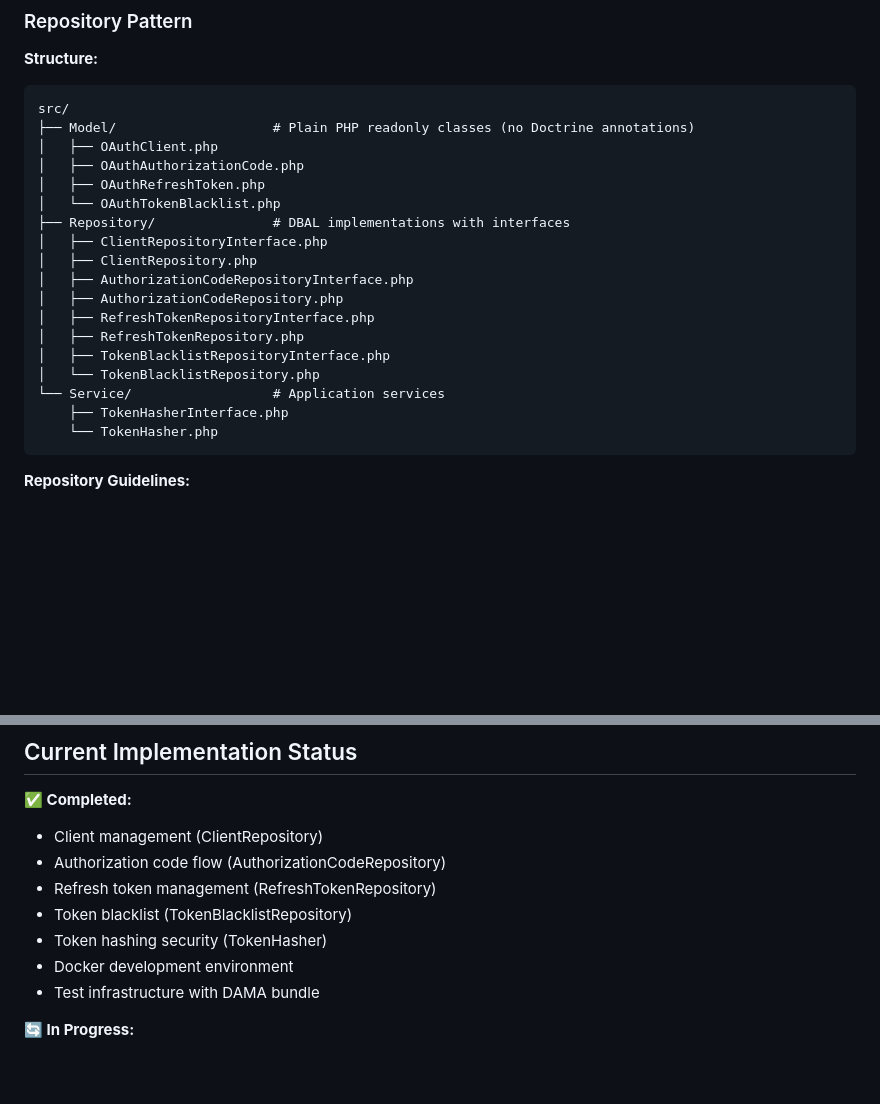
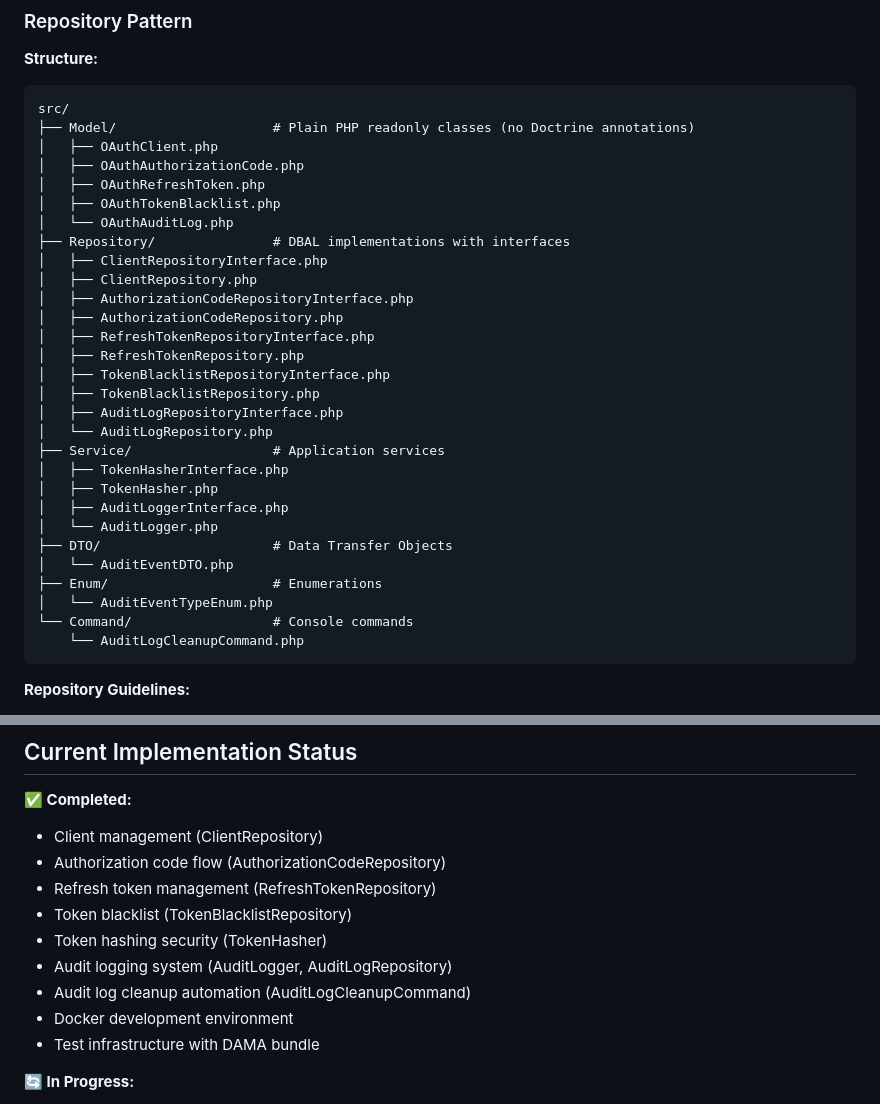
Before and after one commit to nicolas-canfrere/oauth2-server, a Markdown page: CLAUDE.md, 2 parts joined by grey strips. Drawn GitHub-style; blank space fills up the shorter version.

````diff
--- a/CLAUDE.md
+++ b/CLAUDE.md
@@ -170,7 +170,8 @@ src/
 │   ├── OAuthClient.php
 │   ├── OAuthAuthorizationCode.php
 │   ├── OAuthRefreshToken.php
-│   └── OAuthTokenBlacklist.php
+│   ├── OAuthTokenBlacklist.php
+│   └── OAuthAuditLog.php
 ├── Repository/               # DBAL implementations with interfaces
 │   ├── ClientRepositoryInterface.php
 │   ├── ClientRepository.php
@@ -179,10 +180,20 @@ src/
 │   ├── RefreshTokenRepositoryInterface.php
 │   ├── RefreshTokenRepository.php
 │   ├── TokenBlacklistRepositoryInterface.php
-│   └── TokenBlacklistRepository.php
-└── Service/                  # Application services
-    ├── TokenHasherInterface.php
-    └── TokenHasher.php
+│   ├── TokenBlacklistRepository.php
+│   ├── AuditLogRepositoryInterface.php
+│   └── AuditLogRepository.php
+├── Service/                  # Application services
+│   ├── TokenHasherInterface.php
+│   ├── TokenHasher.php
+│   ├── AuditLoggerInterface.php
+│   └── AuditLogger.php
+├── DTO/                      # Data Transfer Objects
+│   └── AuditEventDTO.php
+├── Enum/                     # Enumerations
+│   └── AuditEventTypeEnum.php
+└── Command/                  # Console commands
+    └── AuditLogCleanupCommand.php
 ```
 
 **Repository Guidelines:**
@@ -323,6 +408,8 @@ $entity = $repository->findByHashedToken($hashedToken);
 - Refresh token management (RefreshTokenRepository)
 - Token blacklist (TokenBlacklistRepository)
 - Token hashing security (TokenHasher)
+- Audit logging system (AuditLogger, AuditLogRepository)
+- Audit log cleanup automation (AuditLogCleanupCommand)
 - Docker development environment
 - Test infrastructure with DAMA bundle
 
````
Also changed, not shown: other parts of CLAUDE.md (+74 -0 lines).
